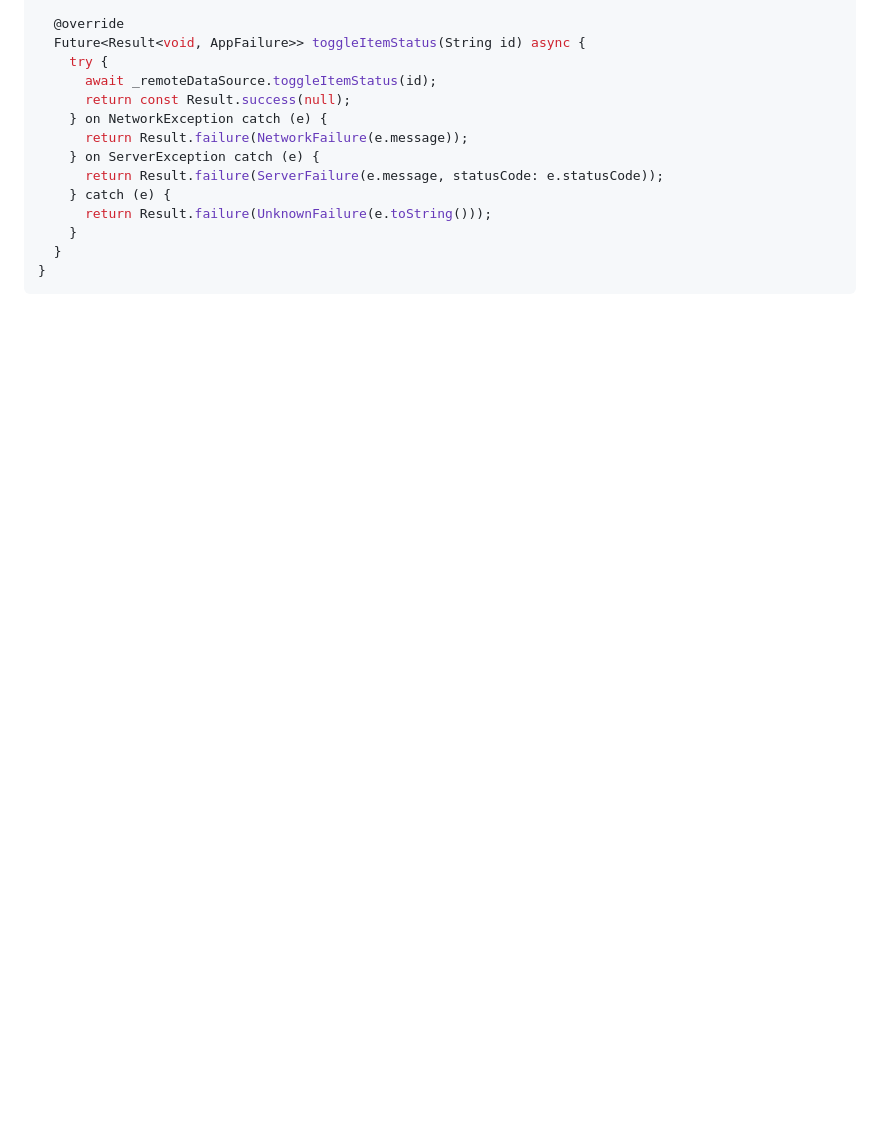
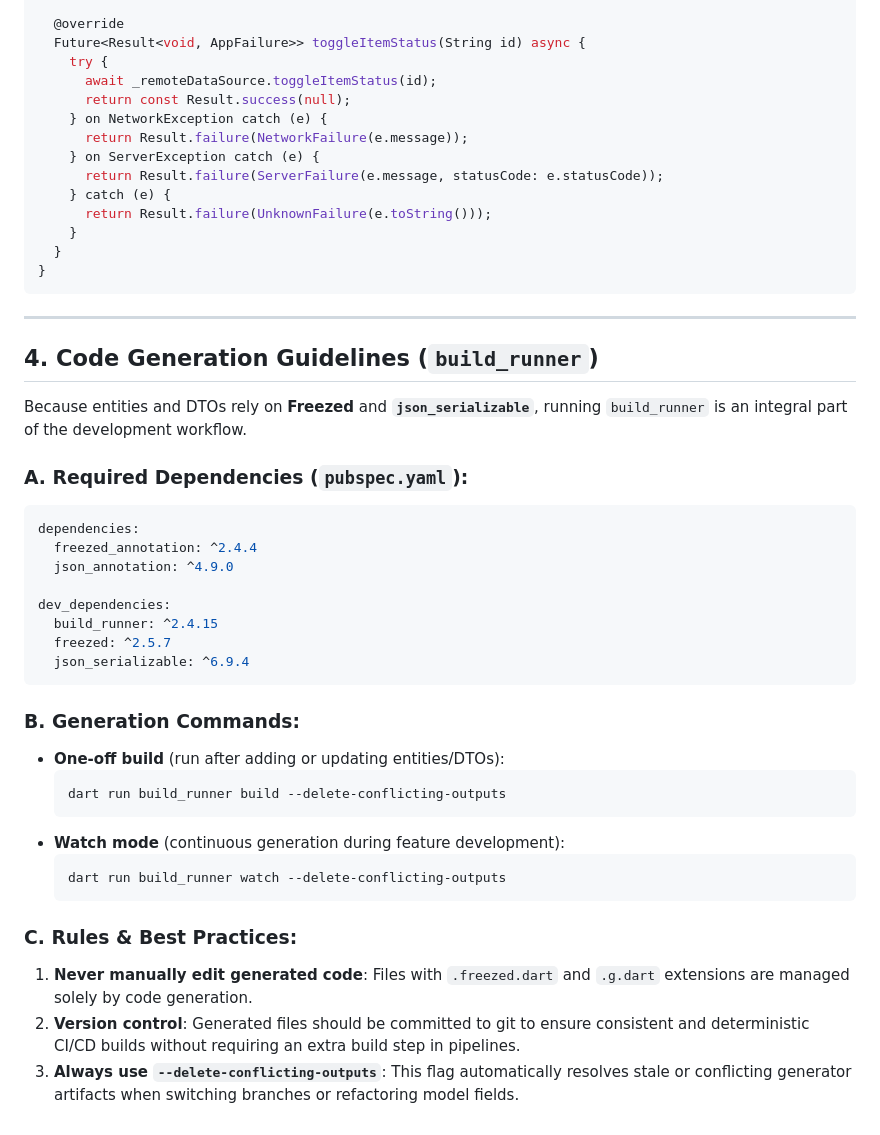
Before and after one commit to marbles3842/bulk-tempo, a Markdown page: context/documentation/04_data_and_domain.md, the part around one of its changes. GitHub-like rendering; blank space fills up the shorter version.

````diff
--- a/context/documentation/04_data_and_domain.md
+++ b/context/documentation/04_data_and_domain.md
@@ -316,3 +295,38 @@ class ItemsRepositoryImpl implements ItemsRepository {
   }
 }
 ```
+
+---
+
+## 4. Code Generation Guidelines (`build_runner`)
+
+Because entities and DTOs rely on **Freezed** and **`json_serializable`**, running `build_runner` is an integral part of the development workflow.
+
+### A. Required Dependencies (`pubspec.yaml`):
+
+```yaml
+dependencies:
+  freezed_annotation: ^2.4.4
+  json_annotation: ^4.9.0
+
+dev_dependencies:
+  build_runner: ^2.4.15
+  freezed: ^2.5.7
+  json_serializable: ^6.9.4
+```
+
+### B. Generation Commands:
+
+- **One-off build** (run after adding or updating entities/DTOs):
+  ```bash
+  dart run build_runner build --delete-conflicting-outputs
+  ```
+- **Watch mode** (continuous generation during feature development):
+  ```bash
+  dart run build_runner watch --delete-conflicting-outputs
+  ```
+
+### C. Rules & Best Practices:
+1. **Never manually edit generated code**: Files with `.freezed.dart` and `.g.dart` extensions are managed solely by code generation.
+2. **Version control**: Generated files should be committed to git to ensure consistent and deterministic CI/CD builds without requiring an extra build step in pipelines.
+3. **Always use `--delete-conflicting-outputs`**: This flag automatically resolves stale or conflicting generator artifacts when switching branches or refactoring model fields.
````
Also changed, not shown: other parts of context/documentation/04_data_and_domain.md (+36 -57 lines).
